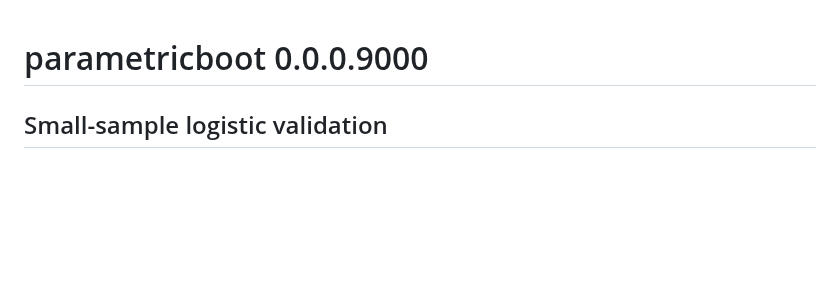
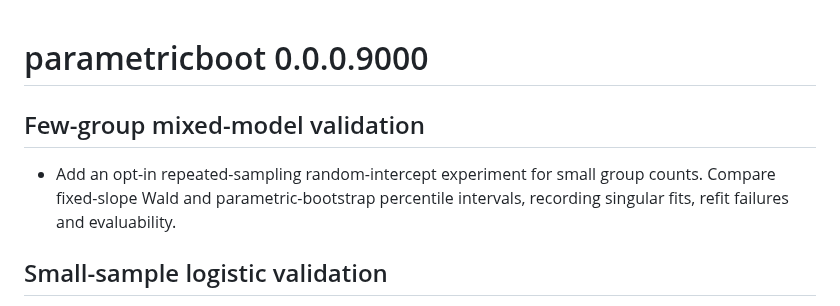
Before and after one commit to DiogoRibeiro7/parametricboot, a Markdown page: NEWS.md, the part around the change. GitHub-like rendering; blank space fills up the shorter version.

Commit message:
docs: record few-group mixed-model validation

```diff
--- a/NEWS.md
+++ b/NEWS.md
@@ -1,4 +1,11 @@
 # parametricboot 0.0.0.9000
+
+## Few-group mixed-model validation
+
+* Add an opt-in repeated-sampling random-intercept experiment for small group
+  counts. Compare fixed-slope Wald and parametric-bootstrap percentile
+  intervals, recording singular fits, refit failures and evaluability.
+
 
 ## Small-sample logistic validation
 
```
